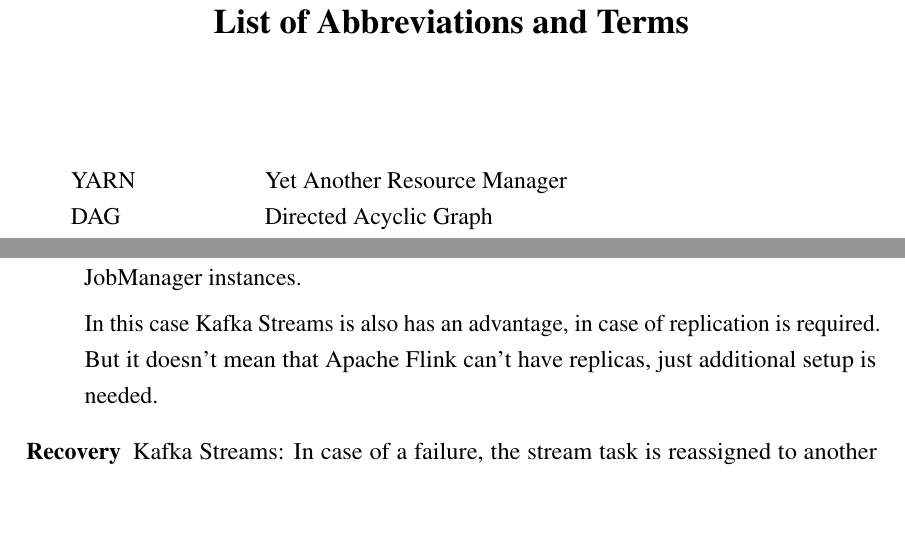
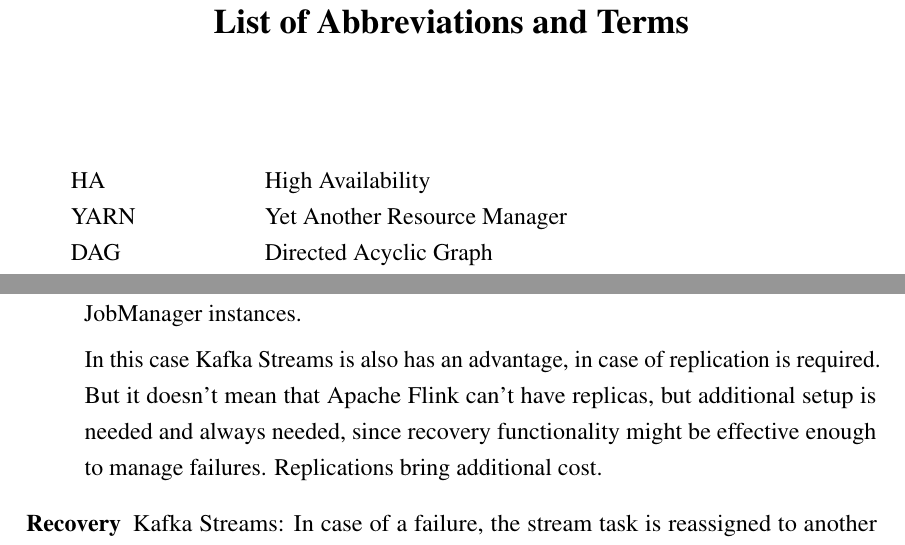
Before and after one commit to modulus100/stateful-streaming-masters-thesis, a LaTeX thesis (main.tex, which reads chapters/literature_review_and_theory.tex, misc/terms_abbreviations.tex): two parts of pages 4 and 32 of 39, joined at a grey line, cut so that both start at the same text, the shorter picture padded with empty space. Compiled offline with pdfLaTeX.

Commit message:
flink / k stream comparison

```diff
--- a/chapters/literature_review_and_theory.tex
+++ b/chapters/literature_review_and_theory.tex
@@ -594,7 +594,11 @@
     across multiple JobManager instances.
 
     In this case Kafka Streams is also has an advantage, in case of replication is required.
-    But it doesn't mean that Apache Flink can't have replicas, just additional setup is needed.
+    But it doesn't mean that Apache Flink can't have replicas, but additional setup is needed
+    and always needed, since recovery functionality might be effective enough to manage
+    failures.
+    Replications bring additional cost.
+
     \item[Recovery]
     Kafka Streams: In case of a failure, the stream task is reassigned to another running instance.
     The new instance restores the state store by consuming the corresponding changelog topic
--- a/misc/terms_abbreviations.tex
+++ b/misc/terms_abbreviations.tex
@@ -1,4 +1,5 @@
 \begin{longtable}{p{3cm}p{10cm}}
+    HA&High Availability\\
     YARN&Yet Another Resource Manager\\
     DAG&Directed Acyclic Graph \\
     JVM&Java Virtual Machine\\
```
